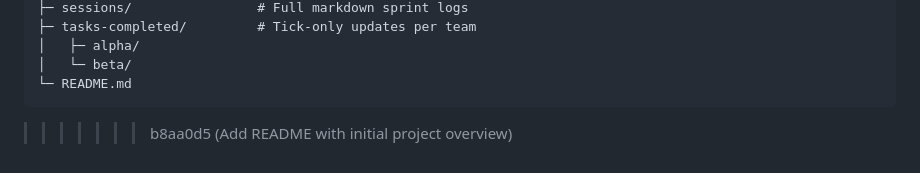
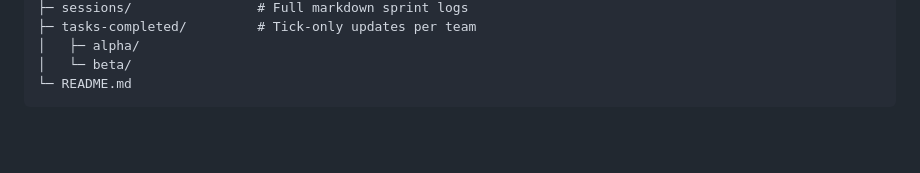
Before and after one commit to intelligentiaomni/grove-project, a Markdown page: README.md, the part around one of its changes. GitHub-like rendering; blank space fills up the shorter version.

Commit message:
Add README with initial project overview

````diff
--- a/README.md
+++ b/README.md
@@ -260,4 +260,3 @@ grove-project/
 │   └─ beta/
 └─ README.md
 ```
->>>>>>> b8aa0d5 (Add README with initial project overview)
````
Also changed, not shown: other parts of README.md (+1 -1 lines).
